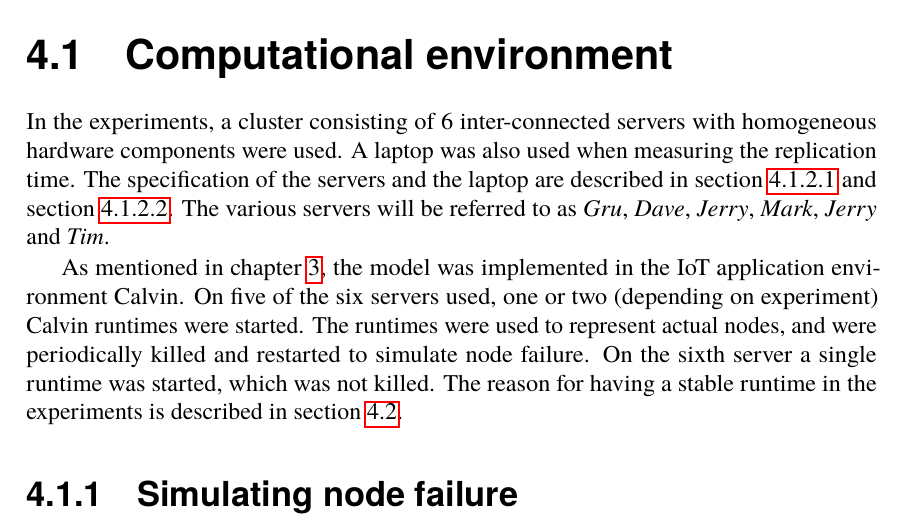
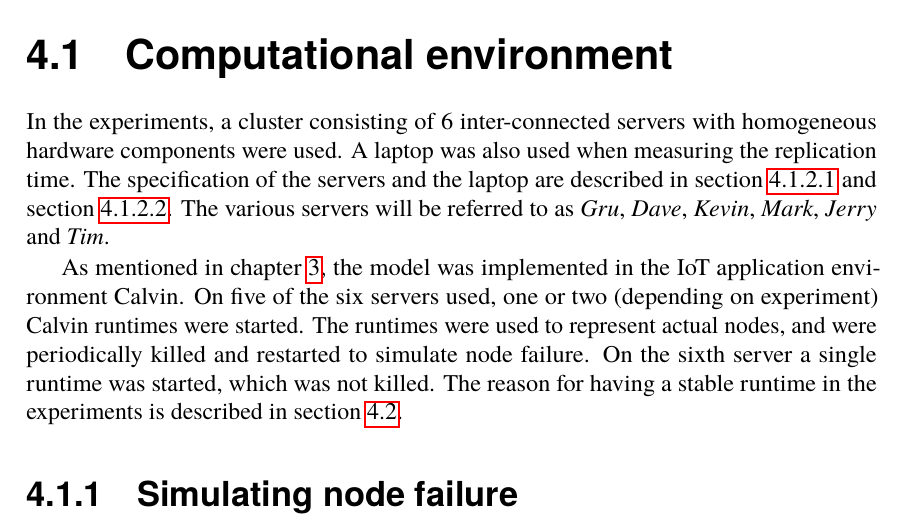
Before and after one commit to PStahl/master_thesis, a LaTeX thesis (report.tex): part of page 41 of 75, cut so that both start at the same text. Compiled offline with pdfLaTeX.

Commit message:
Correct server names

```diff
--- a/report.tex
+++ b/report.tex
@@ -992,7 +992,7 @@ Each runtime also periodically monitors the applications deployed to it, to ensu
 In order to validate our model, we conducted a set of experiments. The goal of the experiments were to show the three main properties of our model. First, that it dynamically ensures the desired level of reliability is met, despite the event of node failures, by dynamically creating new replicas when old ones are lost. Second, that it uses the optimal number of replicas by choosing the most reliable nodes, and also removing unnecessary ones. Finally, that it adapts to changing properties of the system.
 
 \section{Computational environment} \label{sec:eval_comp_env}
-In the experiments, a cluster consisting of 6 inter-connected servers with homogeneous hardware components were used. A laptop was also used when measuring the replication time. The specification of the servers and the laptop are described in~\cref{sec:server_spec} and \cref{sec:laptop_spec}. The various servers will be referred to as \emph{Gru}, \emph{Dave}, \emph{Jerry}, \emph{Mark}, \emph{Jerry} and \emph{Tim}.
+In the experiments, a cluster consisting of 6 inter-connected servers with homogeneous hardware components were used. A laptop was also used when measuring the replication time. The specification of the servers and the laptop are described in~\cref{sec:server_spec} and \cref{sec:laptop_spec}. The various servers will be referred to as \emph{Gru}, \emph{Dave}, \emph{Kevin}, \emph{Mark}, \emph{Jerry} and \emph{Tim}.
 
 As mentioned in \cref{ch:design}, the model was implemented in the IoT application environment Calvin. On five of the six servers used, one or two (depending on experiment) Calvin runtimes were started. The runtimes were used to represent actual nodes, and were periodically killed and restarted to simulate node failure. On the sixth server a single runtime was started, which was not killed. The reason for having a stable runtime in the experiments is described in~\cref{sec:eval_application}.
 
```
